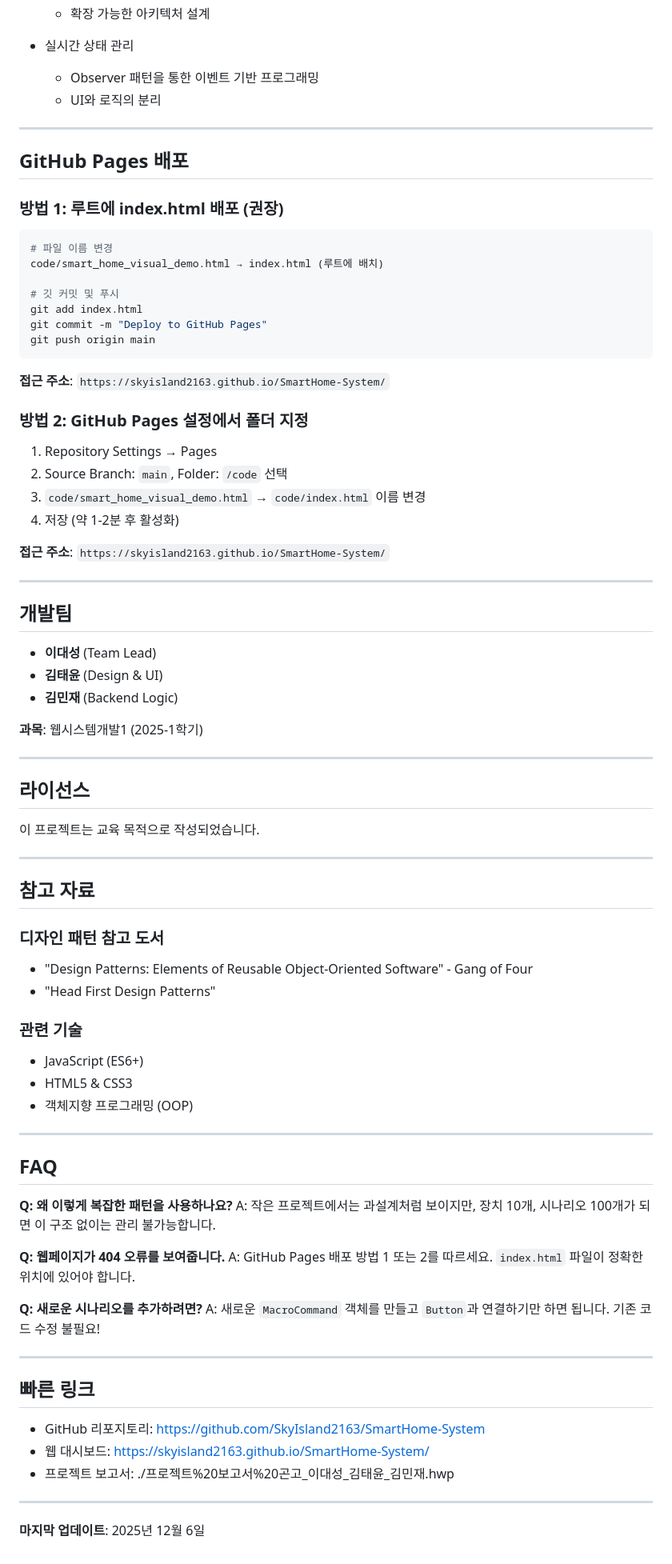
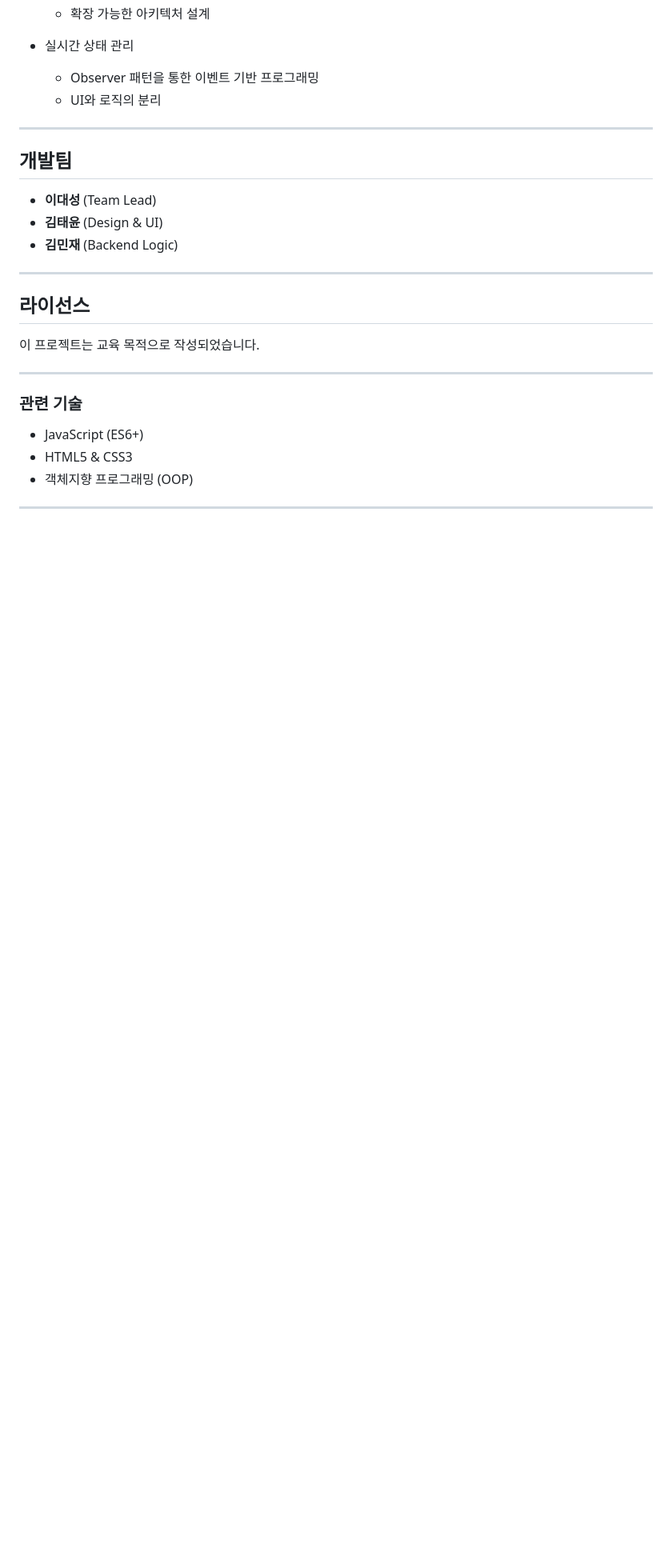
Before and after one commit to SkyIsland2163/SmartHome-System, a Markdown page: README.md, the part around the change. Shown at 80% size. GitHub-like rendering; blank space fills up the shorter version.

````diff
--- a/README.md
+++ b/README.md
@@ -357,38 +357,11 @@ const movieBtn = new Button('Movie', movieMacro);
 
 ---
 
-## GitHub Pages 배포
-
-### 방법 1: 루트에 index.html 배포 (권장)
-```bash
-# 파일 이름 변경
-code/smart_home_visual_demo.html → index.html (루트에 배치)
-
-# 깃 커밋 및 푸시
-git add index.html
-git commit -m "Deploy to GitHub Pages"
-git push origin main
-```
-
-**접근 주소**: `https://skyisland2163.github.io/SmartHome-System/`
-
-### 방법 2: GitHub Pages 설정에서 폴더 지정
-1. Repository Settings → Pages
-2. Source Branch: `main`, Folder: `/code` 선택
-3. `code/smart_home_visual_demo.html` → `code/index.html` 이름 변경
-4. 저장 (약 1-2분 후 활성화)
-
-**접근 주소**: `https://skyisland2163.github.io/SmartHome-System/`
-
----
-
 ## 개발팀
 
 - **이대성** (Team Lead)
 - **김태윤** (Design & UI)
 - **김민재** (Backend Logic)
-
-**과목**: 웹시스템개발1 (2025-1학기)
 
 ---
 
@@ -398,38 +371,9 @@ git push origin main
 
 ---
 
-## 참고 자료
-
-### 디자인 패턴 참고 도서
-- "Design Patterns: Elements of Reusable Object-Oriented Software" - Gang of Four
-- "Head First Design Patterns"
-
 ### 관련 기술
 - JavaScript (ES6+)
 - HTML5 & CSS3
 - 객체지향 프로그래밍 (OOP)
 
 ---
-
-## FAQ
-
-**Q: 왜 이렇게 복잡한 패턴을 사용하나요?**
-A: 작은 프로젝트에서는 과설계처럼 보이지만, 장치 10개, 시나리오 100개가 되면 이 구조 없이는 관리 불가능합니다.
-
-**Q: 웹페이지가 404 오류를 보여줍니다.**
-A: GitHub Pages 배포 방법 1 또는 2를 따르세요. `index.html` 파일이 정확한 위치에 있어야 합니다.
-
-**Q: 새로운 시나리오를 추가하려면?**
-A: 새로운 `MacroCommand` 객체를 만들고 `Button`과 연결하기만 하면 됩니다. 기존 코드 수정 불필요!
-
----
-
-## 빠른 링크
-
-- GitHub 리포지토리: https://github.com/SkyIsland2163/SmartHome-System
-- 웹 대시보드: https://skyisland2163.github.io/SmartHome-System/
-- 프로젝트 보고서: ./프로젝트%20보고서%20곤고_이대성_김태윤_김민재.hwp
-
----
-
-**마지막 업데이트**: 2025년 12월 6일
````
